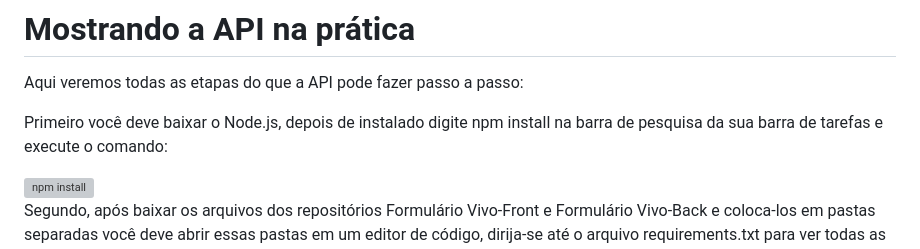
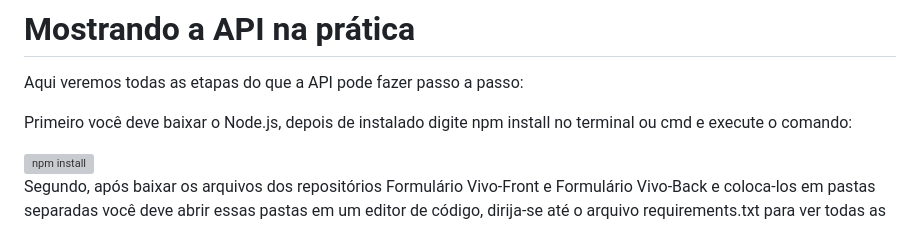
Before and after one commit to Robdev01/Formulario-Vivo-Back, a Markdown page: README.md, the part around the change. GitHub-like rendering; grey boxes are pictures that could not be loaded.

```diff
--- a/README.md
+++ b/README.md
@@ -132,7 +132,7 @@ ________________________________________________________________________________
 # Mostrando a API na prática
 Aqui veremos todas as etapas do que a API pode fazer passo a passo:
 
-Primeiro você deve baixar o Node.js, depois de instalado digite npm install na barra de pesquisa da sua barra de tarefas e execute o comando:
+Primeiro você deve baixar o Node.js, depois de instalado digite npm install no terminal ou cmd e execute o comando:
 
 <img src="https://github.com/LucasPS23/Formulario-Vivo-Back/blob/main/Imagens_API/Npm%20install.png" alt="npm install">
 
```
